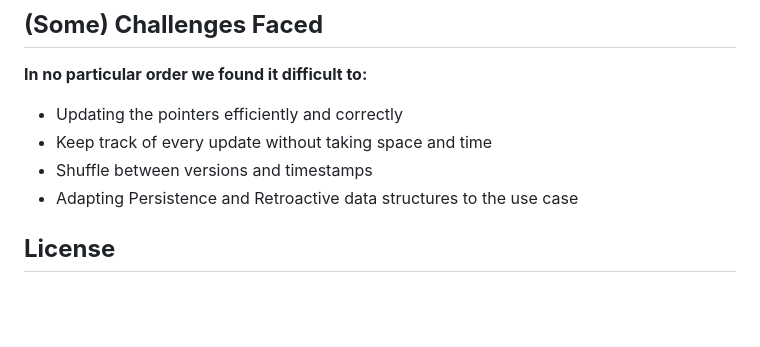
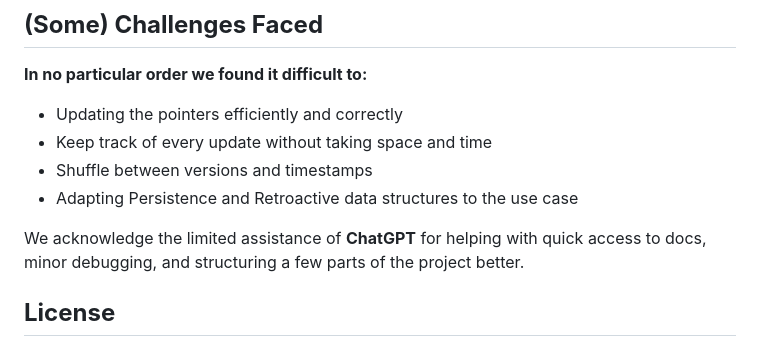
Before and after one commit to Abhijeet399/Project_ADS_Persistance_Retroactive, a Markdown page: README.md, the part around the change. GitHub-like rendering; blank space fills up the shorter version.

```diff
--- a/README.md
+++ b/README.md
@@ -674,6 +674,8 @@ Final result: [10, 15, 25, 20, 35, 30, 40]
 - Shuffle between versions and timestamps
 - Adapting Persistence and Retroactive data structures to the use case
 
+We acknowledge the limited assistance of **ChatGPT** for helping with quick access to docs, minor debugging, and structuring a few parts of the project better.
+
 ## **License**
 
 This project is open-source and provided for educational purposes. You are welcome to participate and collaborate with us to improve this!
```
